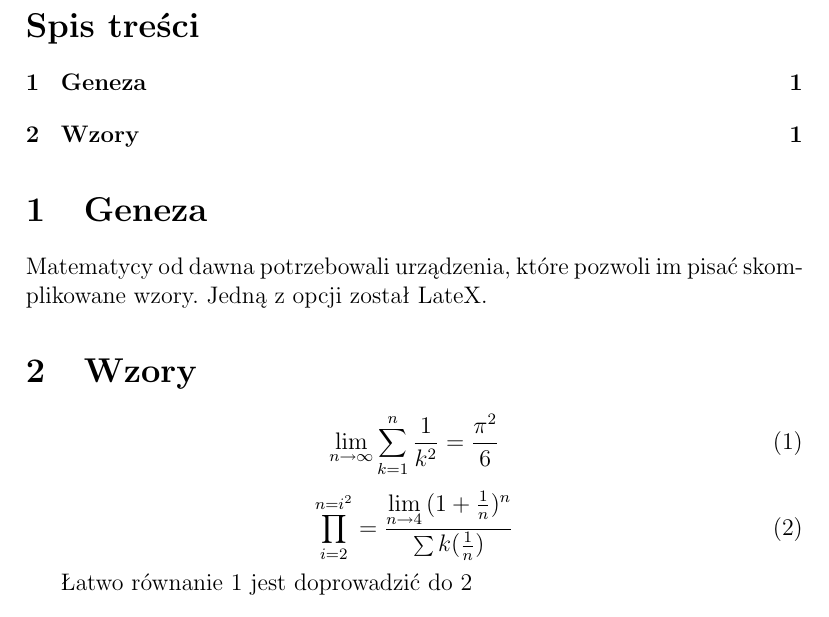
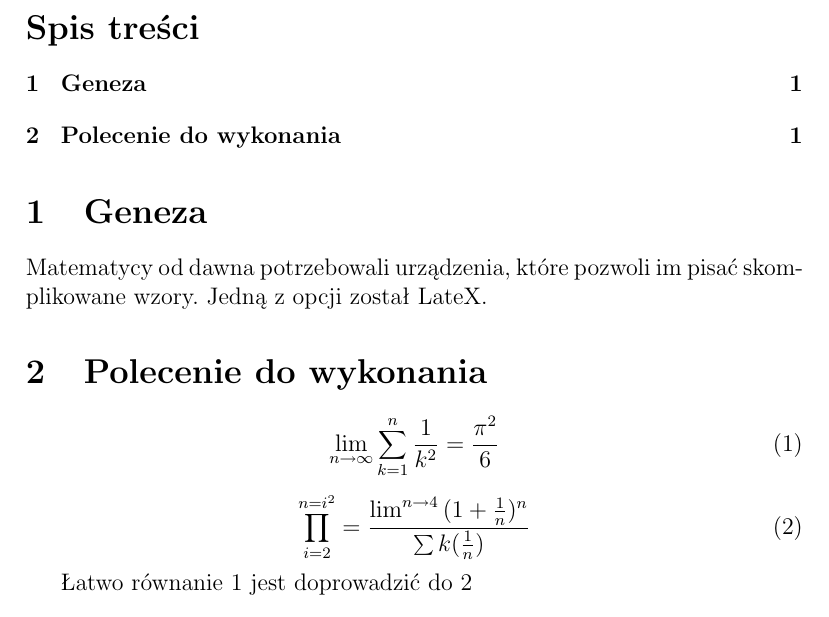
Before and after one commit to Dasher182/ProgUzytkowe, a LaTeX document (LaTeX/lekcja_02/LaTeX _ Formuły Matematyczne.tex): part of page 1 of 2, cut so that both start at the same text. Compiled offline with pdfLaTeX.

Commit message:
Porpawka do pracy na lekcji

```diff
--- a/LaTeX/lekcja_02/LaTeX _ Formuły Matematyczne.tex
+++ b/LaTeX/lekcja_02/LaTeX _ Formuły Matematyczne.tex
@@ -18,7 +18,7 @@ Wykorzystanie formuł matematycznych w LaTeX
 \section{Geneza}
 Matematycy od dawna potrzebowali urządzenia, które pozwoli im pisać skomplikowane wzory. Jedną z opcji został LateX.
 
-\section{Wzory}
+\section{Polecenie do wykonania}
 
 \begin{equation}
 \label{eg:lim}
@@ -30,7 +30,7 @@ Matematycy od dawna potrzebowali urządzenia, które pozwoli im pisać skompliko
 \begin{equation}
 \label{eg:prod}
 \prod_{i=2}^{n=i^2}
-	= \frac{\lim\limits_{n \to 4}{(1+\frac{1}{n})^n}}{\sum k(\frac{1}{n})}
+	= \frac{\lim^{n \to 4}{(1+\frac{1}{n})^n}}{\sum k(\frac{1}{n})}
 \end{equation}
 
 Łatwo równanie \ref{eg:lim} jest doprowadzić do \ref{eg:prod}
```
Also changed, not shown: 4 other files.
